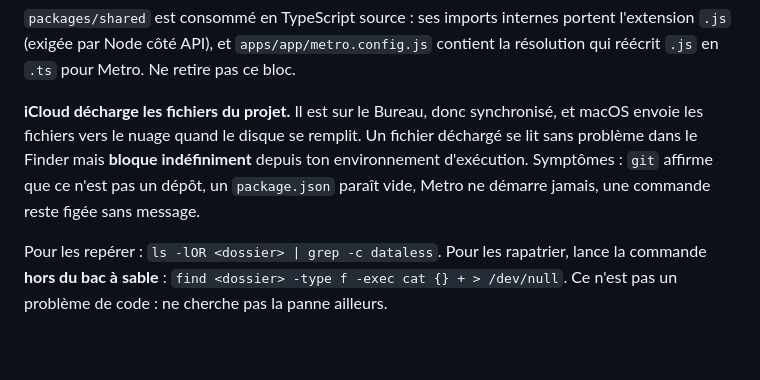
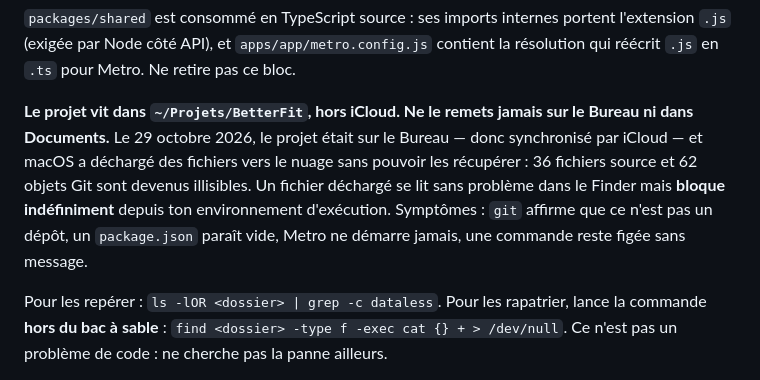
Before and after one commit to abdelrkb/BetterFit, a Markdown page: CLAUDE.md, the part around the change. Rendered like a GitHub page; blank space fills up the shorter version.

Commit message:
docs: project moved out of iCloud to ~/Projets/BetterFit
Co-Authored-By: Claude Opus 5 <noreply@anthropic.com>

```diff
--- a/CLAUDE.md
+++ b/CLAUDE.md
@@ -96,7 +96,7 @@ pnpm format           # Prettier
 
 `packages/shared` est consommé en TypeScript source : ses imports internes portent l'extension `.js` (exigée par Node côté API), et `apps/app/metro.config.js` contient la résolution qui réécrit `.js` en `.ts` pour Metro. Ne retire pas ce bloc.
 
-**iCloud décharge les fichiers du projet.** Il est sur le Bureau, donc synchronisé, et macOS envoie les fichiers vers le nuage quand le disque se remplit. Un fichier déchargé se lit sans problème dans le Finder mais **bloque indéfiniment** depuis ton environnement d'exécution. Symptômes : `git` affirme que ce n'est pas un dépôt, un `package.json` paraît vide, Metro ne démarre jamais, une commande reste figée sans message.
+**Le projet vit dans `~/Projets/BetterFit`, hors iCloud. Ne le remets jamais sur le Bureau ni dans Documents.** Le 29 octobre 2026, le projet était sur le Bureau — donc synchronisé par iCloud — et macOS a déchargé des fichiers vers le nuage sans pouvoir les récupérer : 36 fichiers source et 62 objets Git sont devenus illisibles. Un fichier déchargé se lit sans problème dans le Finder mais **bloque indéfiniment** depuis ton environnement d'exécution. Symptômes : `git` affirme que ce n'est pas un dépôt, un `package.json` paraît vide, Metro ne démarre jamais, une commande reste figée sans message.
 
 Pour les repérer : `ls -lOR <dossier> | grep -c dataless`. Pour les rapatrier, lance la commande **hors du bac à sable** : `find <dossier> -type f -exec cat {} + > /dev/null`. Ce n'est pas un problème de code : ne cherche pas la panne ailleurs.
 
```
